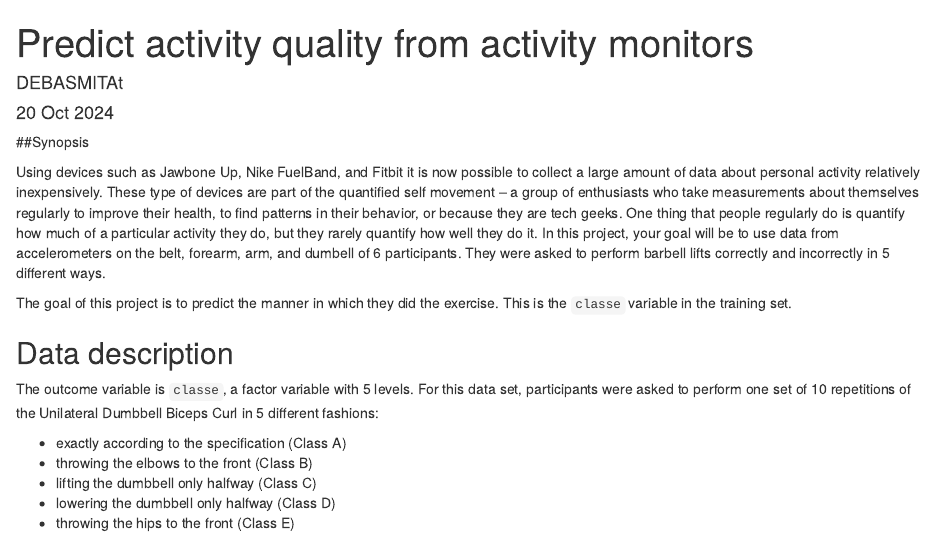
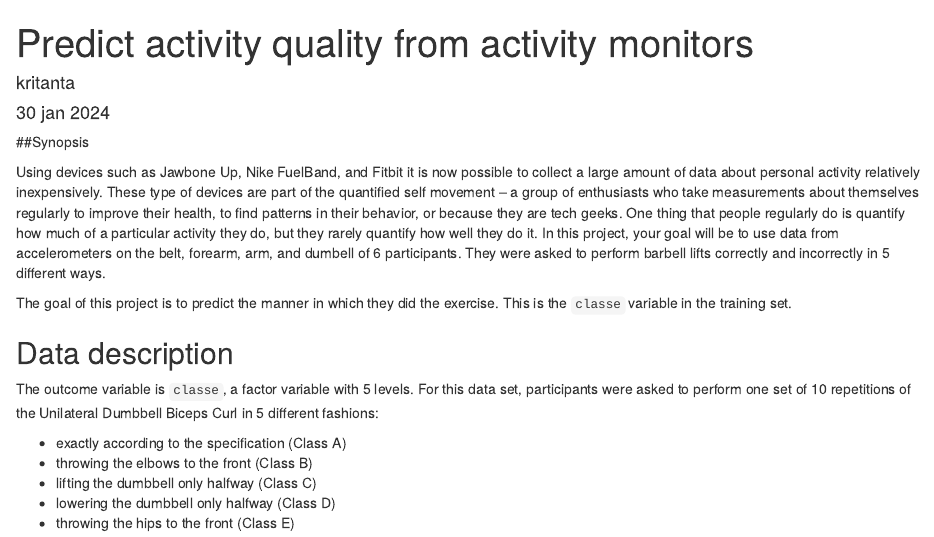
Before and after one commit to kritanta123/ML, an R Markdown document (project.rmd): the page in a window 1100 px wide, from its top. Rendered offline with R 4.5, knitr and Pandoc, with nearby package versions; some code elsewhere in the file could not run offline.

Commit message:
Update project.rmd

```diff
--- a/project.rmd
+++ b/project.rmd
@@ -1,7 +1,7 @@
 ---
 title: "Predict activity quality from activity monitors"
-author: "DEBASMITAt"
-date: "20 Oct 2024"
+author: "kritanta"
+date: "30 jan 2024"
 output:
   html_document:
     keep_md: yes
```
